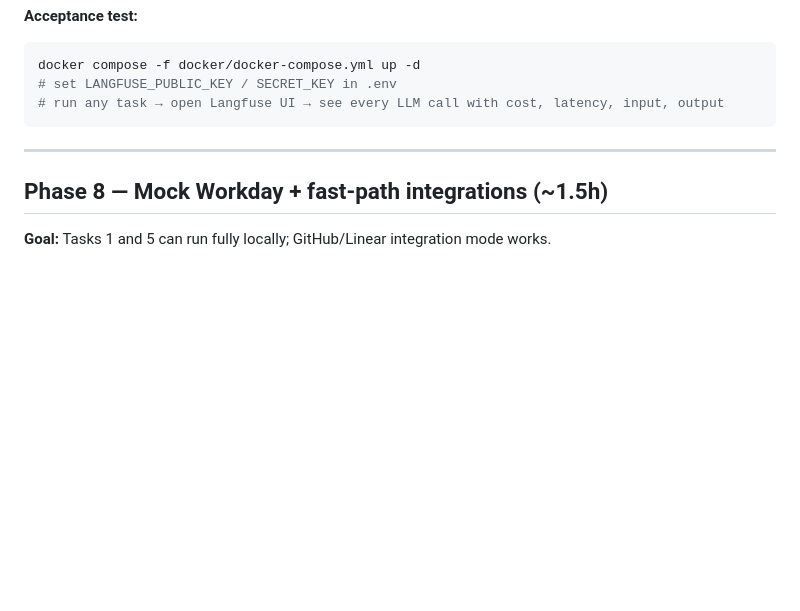
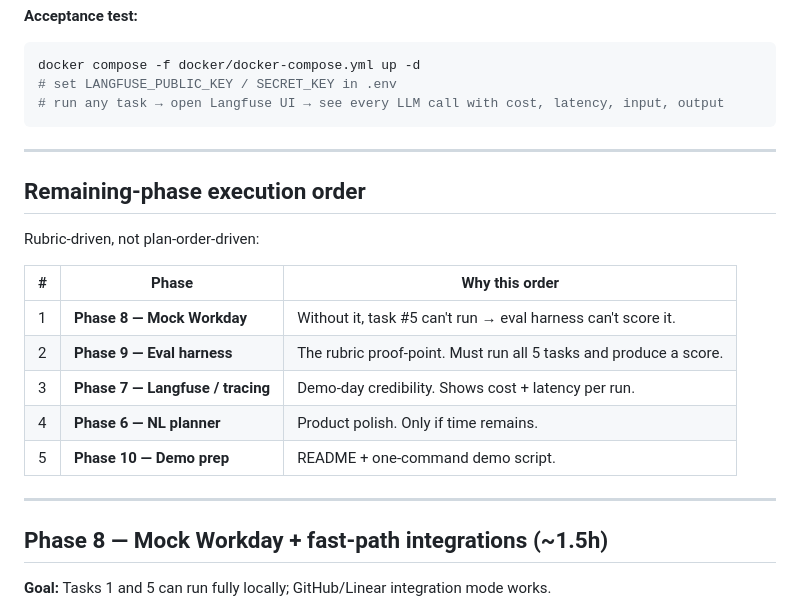
Before and after one commit to TechPertz/Browser-Agent, a Markdown page: PLAN.md, the part around the change. Drawn GitHub-style; blank space fills up the shorter version.

Commit message:
docs(plan): lock remaining-phase order (8 → 9 → 7 → 6 → 10)

```diff
--- a/PLAN.md
+++ b/PLAN.md
@@ -502,6 +502,20 @@ docker compose -f docker/docker-compose.yml up -d
 
 ---
 
+## Remaining-phase execution order
+
+Rubric-driven, not plan-order-driven:
+
+| # | Phase | Why this order |
+|---|---|---|
+| 1 | **Phase 8 — Mock Workday** | Without it, task #5 can't run → eval harness can't score it. |
+| 2 | **Phase 9 — Eval harness** | The rubric proof-point. Must run all 5 tasks and produce a score. |
+| 3 | **Phase 7 — Langfuse / tracing** | Demo-day credibility. Shows cost + latency per run. |
+| 4 | **Phase 6 — NL planner** | Product polish. Only if time remains. |
+| 5 | **Phase 10 — Demo prep** | README + one-command demo script. |
+
+---
+
 ## Phase 8 — Mock Workday + fast-path integrations (~1.5h)
 
 **Goal:** Tasks 1 and 5 can run fully locally; GitHub/Linear integration mode works.
```
